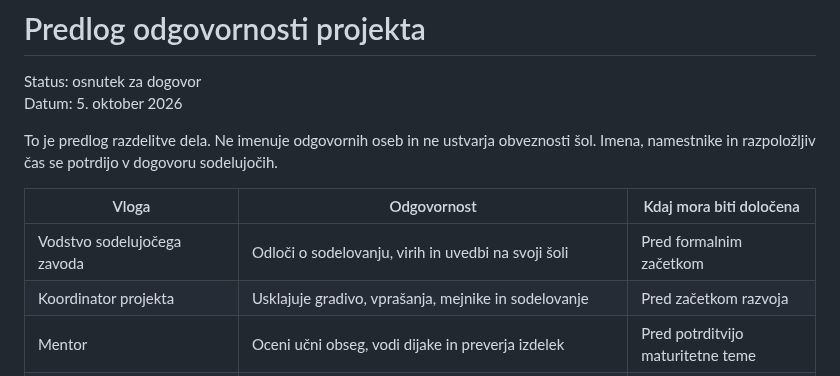
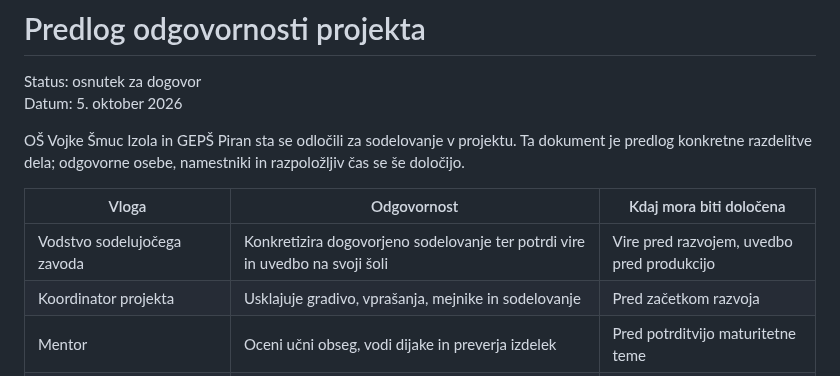
Before and after one commit to odprta-sola/solska-platforma, a Markdown page: docs/projekt/odgovornosti.md, the part around the change. Drawn GitHub-style.

Commit message:
Uskladi odgovornosti z dogovorjenim sodelovanjem obeh šol

```diff
--- a/docs/projekt/odgovornosti.md
+++ b/docs/projekt/odgovornosti.md
@@ -3,11 +3,11 @@
 Status: osnutek za dogovor
 Datum: 5. oktober 2026
 
-To je predlog razdelitve dela. Ne imenuje odgovornih oseb in ne ustvarja obveznosti šol. Imena, namestnike in razpoložljiv čas se potrdijo v dogovoru sodelujočih.
+OŠ Vojke Šmuc Izola in GEPŠ Piran sta se odločili za sodelovanje v projektu. Ta dokument je predlog konkretne razdelitve dela; odgovorne osebe, namestniki in razpoložljiv čas se še določijo.
 
 | Vloga | Odgovornost | Kdaj mora biti določena |
 | --- | --- | --- |
-| Vodstvo sodelujočega zavoda | Odloči o sodelovanju, virih in uvedbi na svoji šoli | Pred formalnim začetkom |
+| Vodstvo sodelujočega zavoda | Konkretizira dogovorjeno sodelovanje ter potrdi vire in uvedbo na svoji šoli | Vire pred razvojem, uvedbo pred produkcijo |
 | Koordinator projekta | Usklajuje gradivo, vprašanja, mejnike in sodelovanje | Pred začetkom razvoja |
 | Mentor | Oceni učni obseg, vodi dijake in preverja izdelek | Pred potrditvijo maturitetne teme |
 | Tehnični nosilec | Potrjuje arhitekturo, skupne gradnike in strokovni pregled | Pred začetkom razvoja |
```
